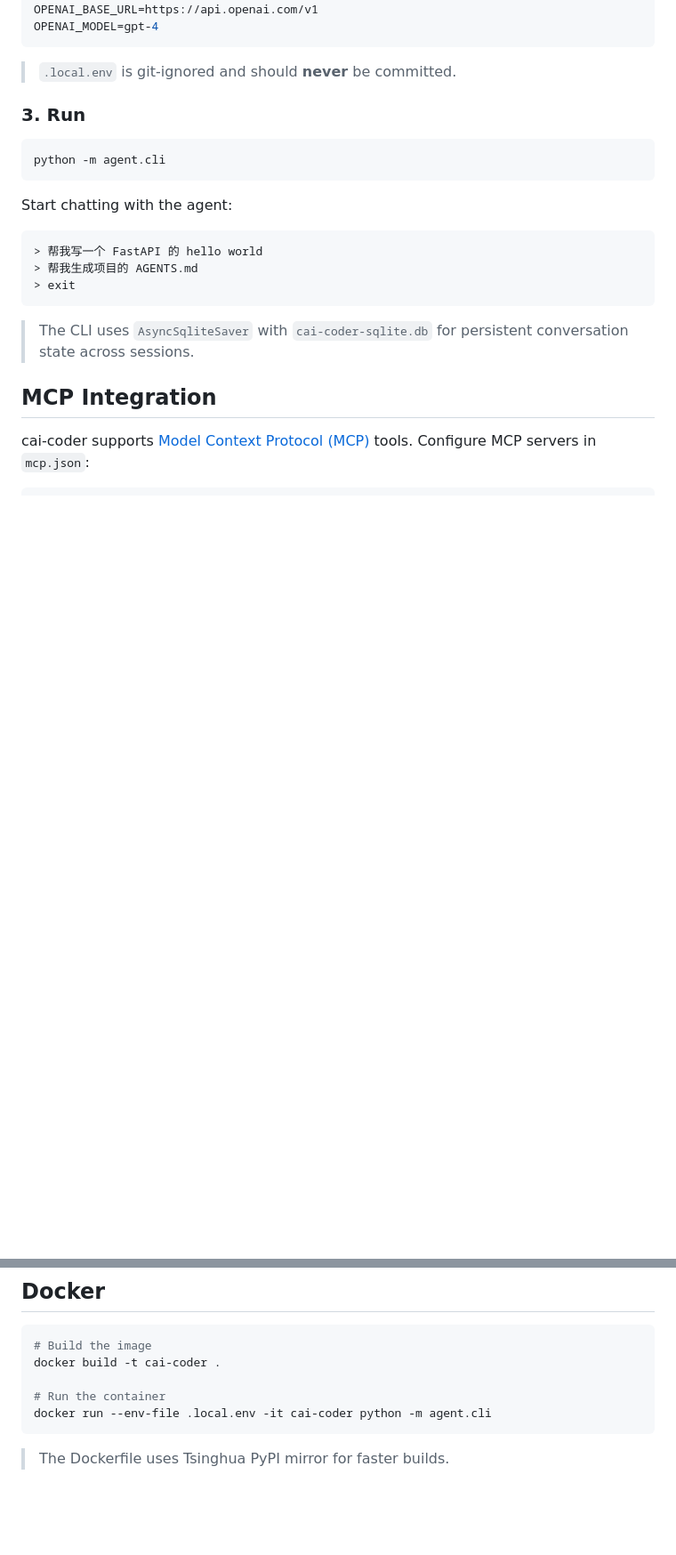
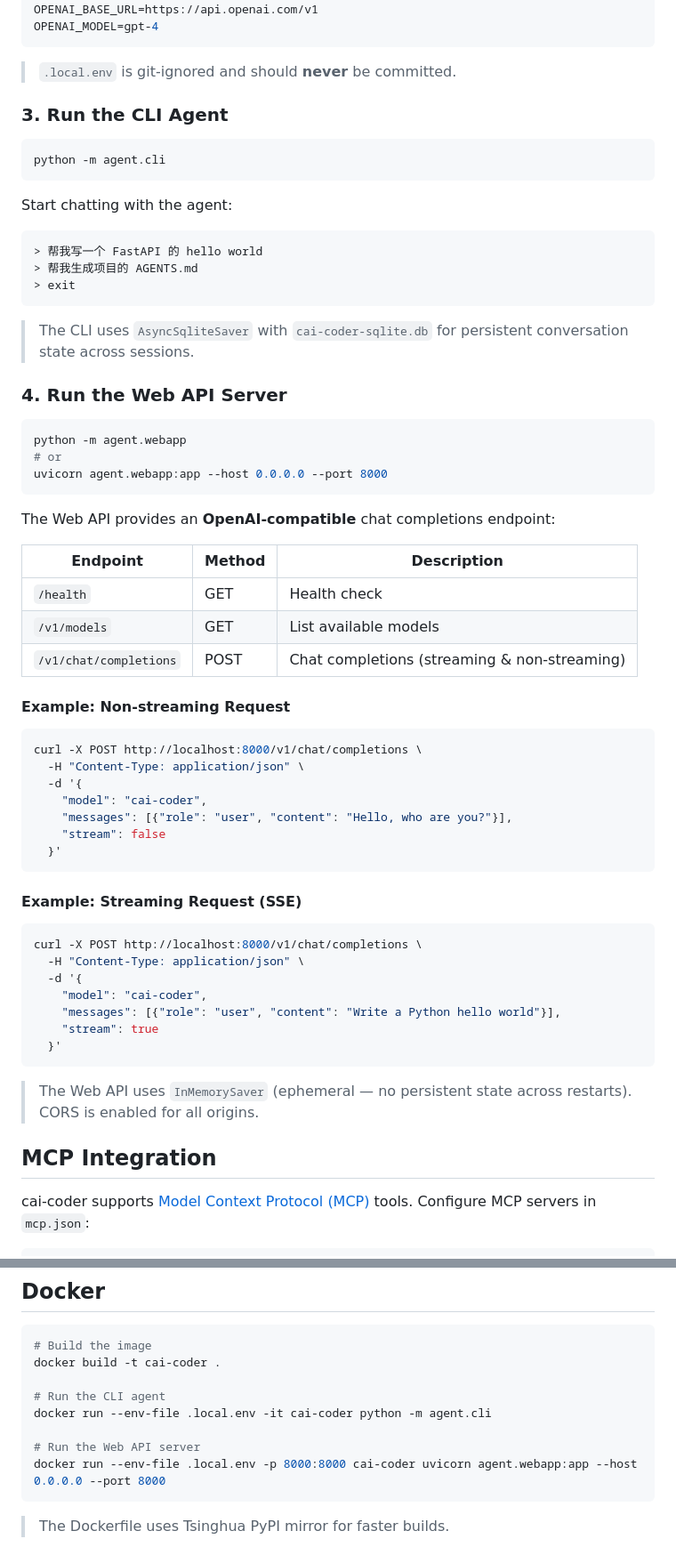
Before and after one commit to lxhcaicai-QWQ/cai-coder, a Markdown page: README.md, 2 parts joined by grey strips. Shown at 89% size. GitHub-like rendering; blank space fills up the shorter version.

Commit message:
update: update README

````diff
--- a/README.md
+++ b/README.md
@@ -111,7 +113,7 @@ OPENAI_MODEL=gpt-4
 
 > `.local.env` is git-ignored and should **never** be committed.
 
-### 3. Run
+### 3. Run the CLI Agent
 
 ```bash
 python -m agent.cli
@@ -126,6 +128,48 @@ Start chatting with the agent:
 ```
 
 > The CLI uses `AsyncSqliteSaver` with `cai-coder-sqlite.db` for persistent conversation state across sessions.
+
+### 4. Run the Web API Server
+
+```bash
+python -m agent.webapp
+# or
+uvicorn agent.webapp:app --host 0.0.0.0 --port 8000
+```
+
+The Web API provides an **OpenAI-compatible** chat completions endpoint:
+
+| Endpoint | Method | Description |
+|---|---|---|
+| `/health` | GET | Health check |
+| `/v1/models` | GET | List available models |
+| `/v1/chat/completions` | POST | Chat completions (streaming & non-streaming) |
+
+#### Example: Non-streaming Request
+
+```bash
+curl -X POST http://localhost:8000/v1/chat/completions \
+  -H "Content-Type: application/json" \
+  -d '{
+    "model": "cai-coder",
+    "messages": [{"role": "user", "content": "Hello, who are you?"}],
+    "stream": false
+  }'
+```
+
+#### Example: Streaming Request (SSE)
+
+```bash
+curl -X POST http://localhost:8000/v1/chat/completions \
+  -H "Content-Type: application/json" \
+  -d '{
+    "model": "cai-coder",
+    "messages": [{"role": "user", "content": "Write a Python hello world"}],
+    "stream": true
+  }'
+```
+
+> The Web API uses `InMemorySaver` (ephemeral — no persistent state across restarts). CORS is enabled for all origins.
 
 ## MCP Integration
 
@@ -150,8 +194,11 @@ MCP tools are automatically loaded at startup via `langchain-mcp-adapters` and m
 # Build the image
 docker build -t cai-coder .
 
-# Run the container
+# Run the CLI agent
 docker run --env-file .local.env -it cai-coder python -m agent.cli
+
+# Run the Web API server
+docker run --env-file .local.env -p 8000:8000 cai-coder uvicorn agent.webapp:app --host 0.0.0.0 --port 8000
 ```
 
 > The Dockerfile uses Tsinghua PyPI mirror for faster builds.
````
Also changed, not shown: other parts of README.md (+40 -6 lines), README-zh.md (+84 -5 lines).
